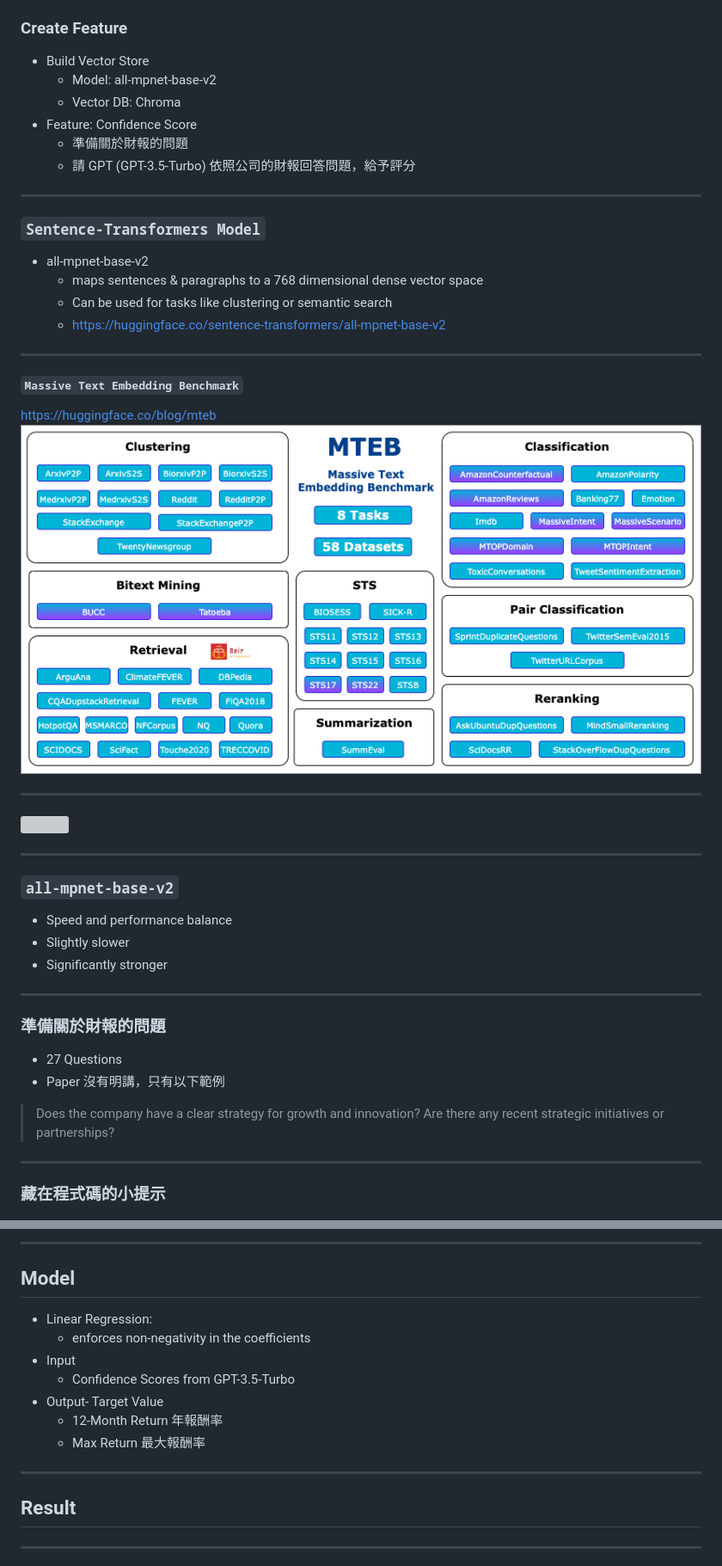
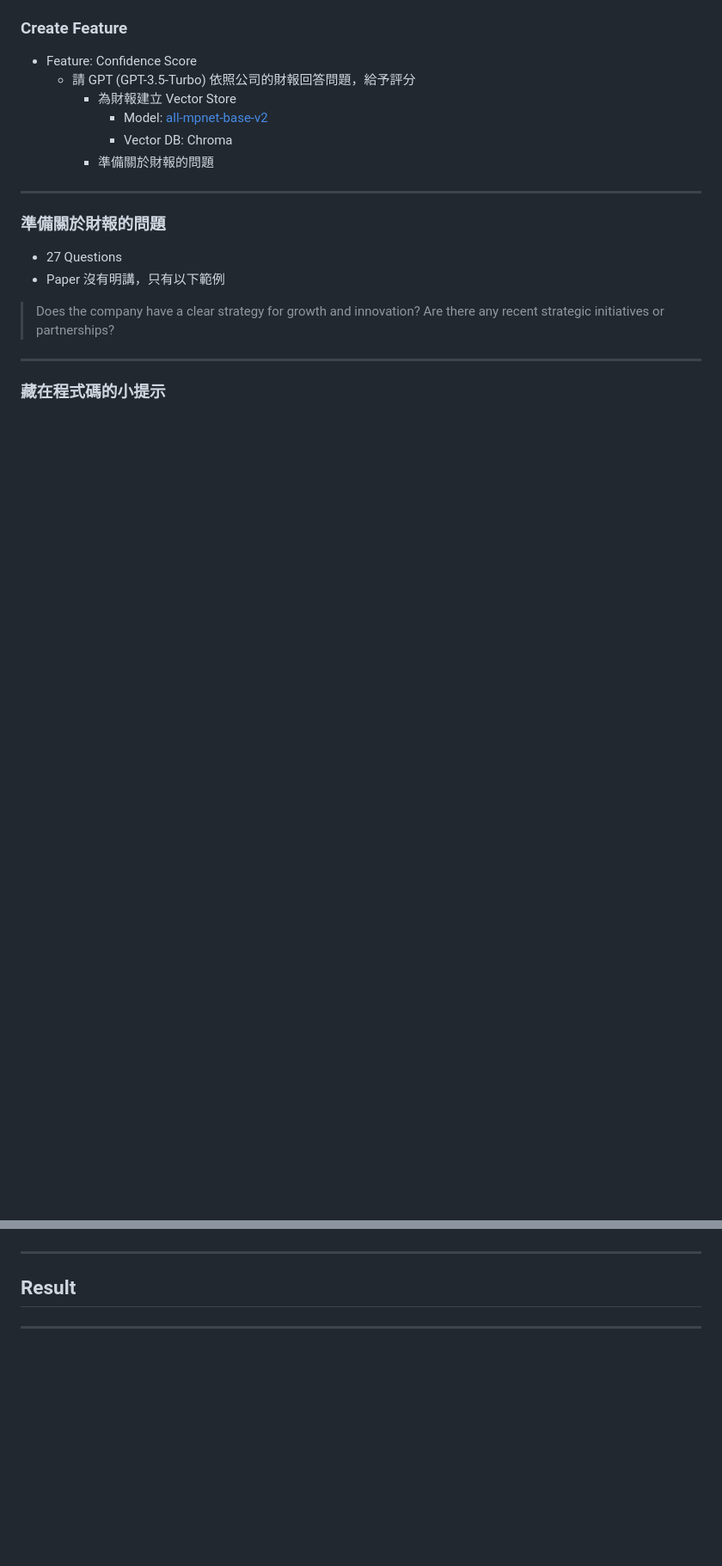
Before and after one commit to KuiMing/gpt-invention, a Markdown page: ntpu/slides.md, 2 parts joined by grey strips. Shown at 86% size. Drawn GitHub-style; blank space fills up the shorter version; grey boxes are pictures that could not be loaded.

Commit message:
feat: rearrange slides about investing

```diff
--- a/ntpu/slides.md
+++ b/ntpu/slides.md
@@ -418,42 +382,15 @@ Note:
 
 ### Create Feature
 
-- Build Vector Store
-    - Model: all-mpnet-base-v2
-    - Vector DB: Chroma
+
 - Feature: Confidence Score
-    - 準備關於財報的問題
-    - 請 GPT (GPT-3.5-Turbo) 依照公司的財報回答問題，給予評分
+    - 請 GPT (GPT-3.5-Turbo) 依照公司的財報回答問題，給予<font color='red'>評分</font>
+        - 為財報建立 Vector Store
+            - Model: [all-<font color='red'>mpnet</font>-base-v2](https://huggingface.co/sentence-transformers/all-mpnet-base-v2)
+            - Vector DB: Chroma
+        - 準備關於財報的問題
 
 
-----
-
-
-### `Sentence-Transformers Model`
-
-- all-mpnet-base-v2
-    - maps sentences & paragraphs to a 768 dimensional dense vector space
-    - Can be used for tasks like clustering or semantic search
-    - https://huggingface.co/sentence-transformers/all-mpnet-base-v2
-
-
-
-----
-
-#### `Massive Text Embedding Benchmark`
-https://huggingface.co/blog/mteb
-![](media/mteb_diagram_white_background.png)
-
-----
-
-![](media/benchmark.png)
-
-----
-
-### `all-mpnet-base-v2`
-- Speed and performance balance
-- Slightly slower
-- Significantly stronger
 
 ----
 
@@ -465,7 +402,6 @@ https://huggingface.co/blog/mteb
 > Are there any recent strategic initiatives or partnerships?
 
 ----
-
 
 ### 藏在程式碼的小提示
 
@@ -595,19 +525,3 @@ score: 90
-<!-- .slide: data-background="#999999" -->
-
-<!-- .slide: data-background-iframe="media/training.html" -->
-
-
-----
-
-## Model
-
-- Linear Regression:
-    - enforces non-negativity in the coefficients
-- Input
-    - Confidence Scores from GPT-3.5-Turbo
-- Output- Target Value
-    - 12-Month Return 年報酬率
-    - Max Return 最大報酬率
 
 
 ----
```
Also changed, not shown: other parts of ntpu/slides.md (+19 -61 lines).
